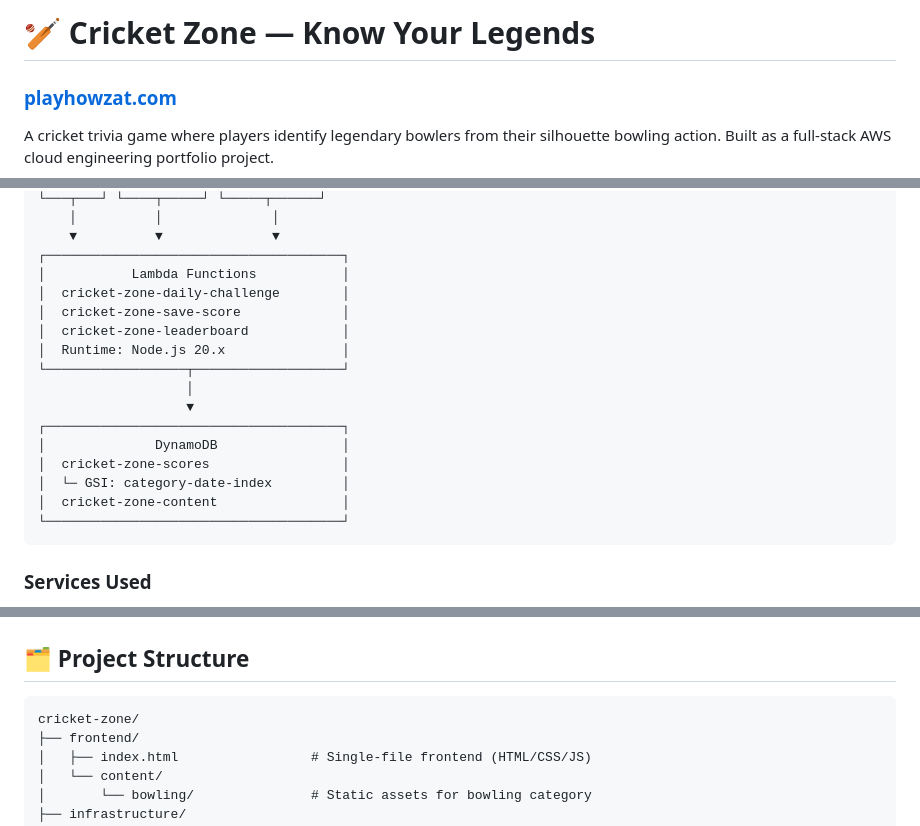
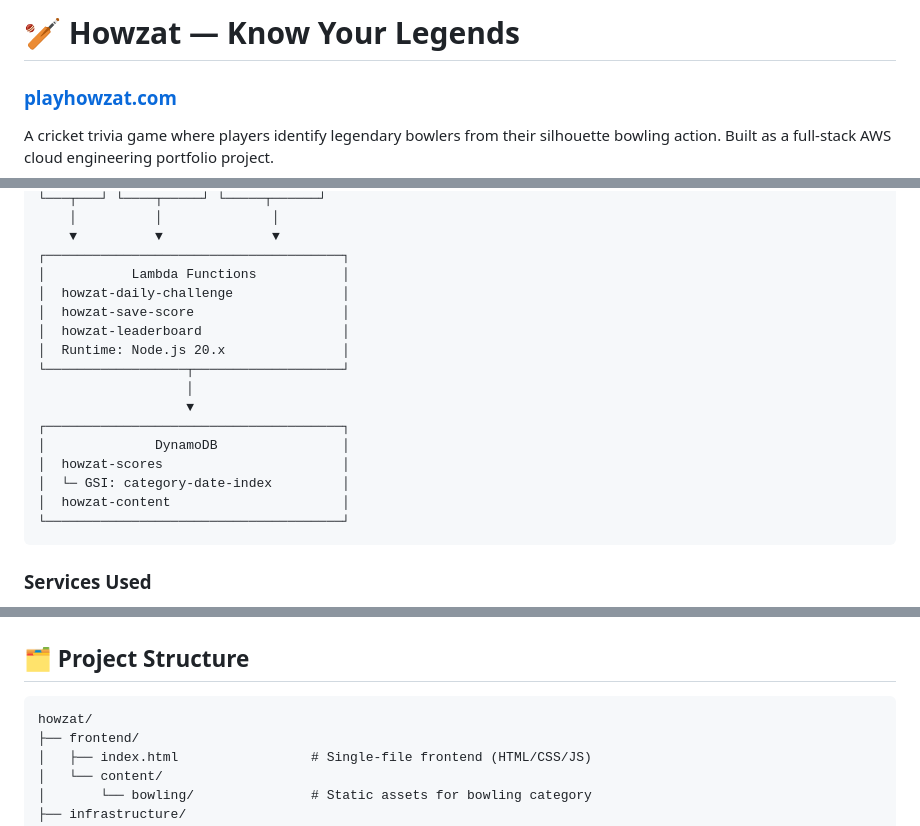
Before and after one commit to nainashee/cricket-zone, a Markdown page: README.md, 3 parts joined by grey strips. Rendered like a GitHub page.

Commit message:
Rename project from Cricket Zone to Howzat in README

````diff
--- a/README.md
+++ b/README.md
@@ -1,4 +1,4 @@
-# 🏏 Cricket Zone — Know Your Legends
+# 🏏 Howzat — Know Your Legends
 ### [playhowzat.com](https://playhowzat.com)
 
 A cricket trivia game where players identify legendary bowlers from their silhouette bowling action. Built as a full-stack AWS cloud engineering portfolio project.
@@ -54,18 +54,18 @@ Browser → API Gateway → Lambda → DynamoDB
     ▼          ▼              ▼
 ┌──────────────────────────────────────┐
 │           Lambda Functions           │
-│  cricket-zone-daily-challenge        │
-│  cricket-zone-save-score             │
-│  cricket-zone-leaderboard            │
+│  howzat-daily-challenge              │
+│  howzat-save-score                   │
+│  howzat-leaderboard                  │
 │  Runtime: Node.js 20.x               │
 └──────────────────┬───────────────────┘
                    │
                    ▼
 ┌──────────────────────────────────────┐
 │              DynamoDB                │
-│  cricket-zone-scores                 │
+│  howzat-scores                       │
 │  └─ GSI: category-date-index         │
-│  cricket-zone-content                │
+│  howzat-content                      │
 └──────────────────────────────────────┘
 ```
 
@@ -90,7 +90,7 @@ Browser → API Gateway → Lambda → DynamoDB
 ## 🗂️ Project Structure
 
 ```
-cricket-zone/
+howzat/
 ├── frontend/
 │   ├── index.html                 # Single-file frontend (HTML/CSS/JS)
 │   └── content/
````
Also changed, not shown: other parts of README.md (+1 -1 lines).
